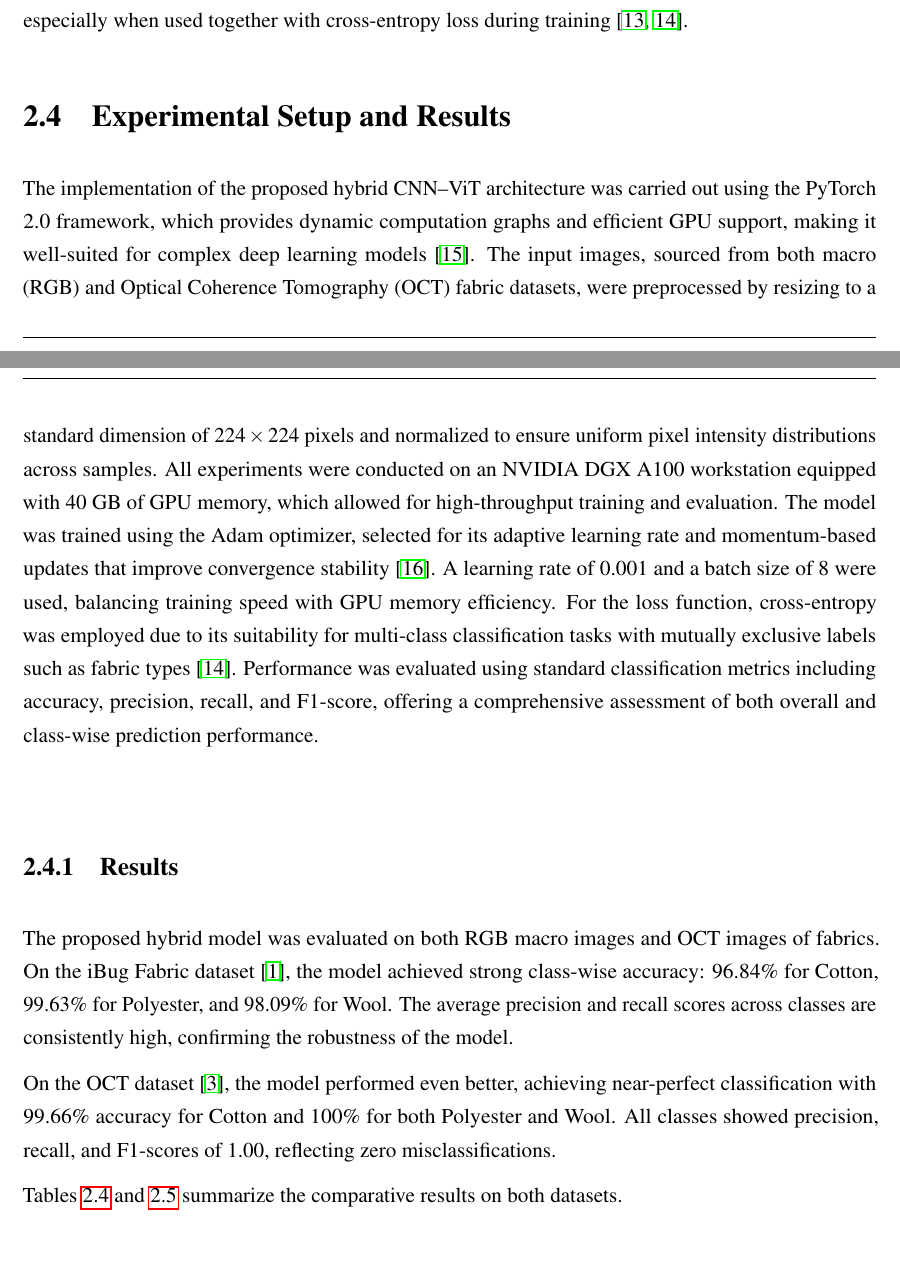
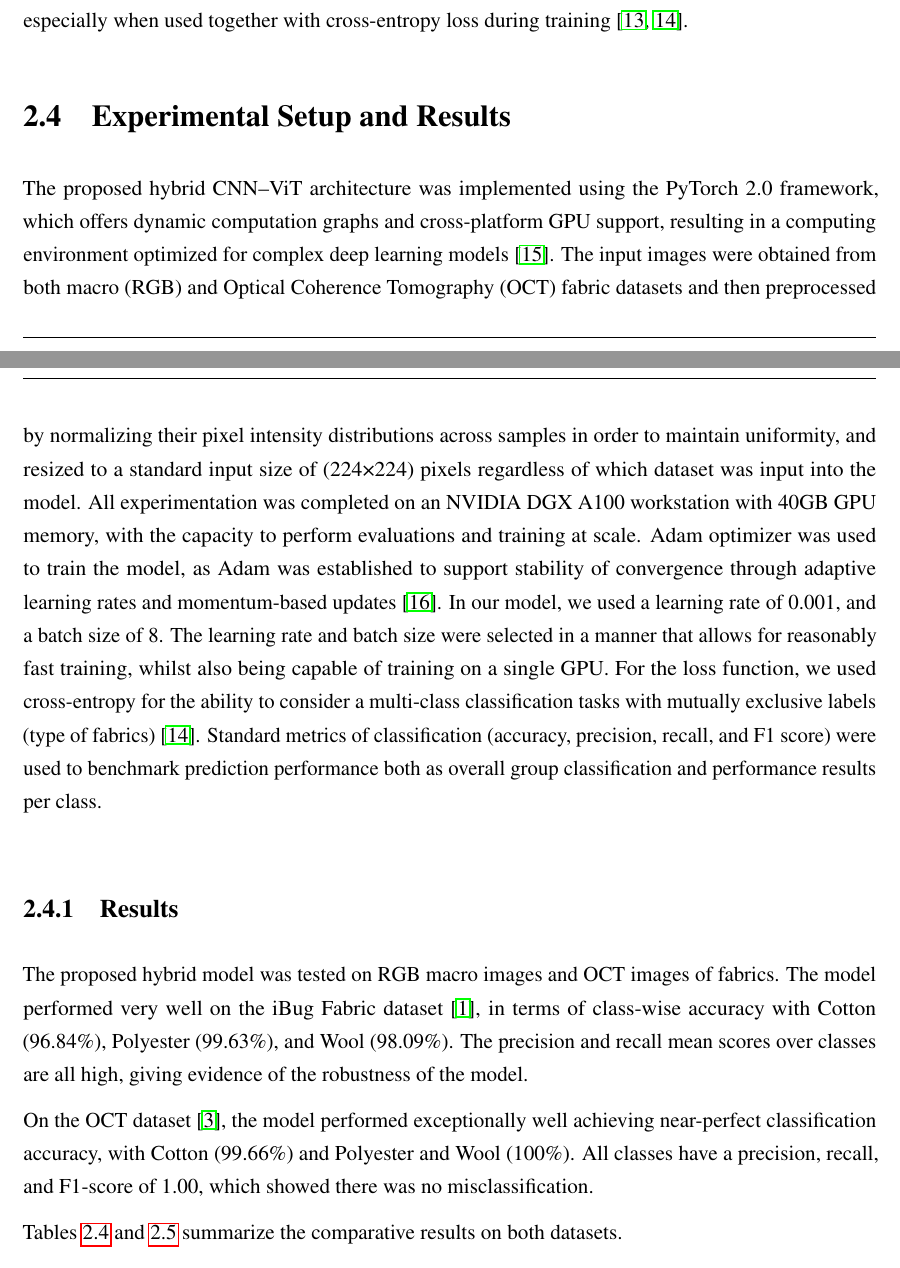
Before and after one commit to MayankJatav/MastersThesis, a LaTeX thesis (thesis.tex, which reads contents/fabric_classification/results.tex): two parts of pages 34 and 35 of 68, joined at a grey line, cut so that both start at the same text. Compiled offline with pdfLaTeX.

Commit message:
Humanized The Results In Fabrics

```diff
--- a/contents/fabric_classification/results.tex
+++ b/contents/fabric_classification/results.tex
@@ -1,12 +1,12 @@
 \section{Experimental Setup and Results}
 
-The implementation of the proposed hybrid CNN–ViT architecture was carried out using the PyTorch 2.0 framework, which provides dynamic computation graphs and efficient GPU support, making it well-suited for complex deep learning models~\cite{paszke2019pytorch}. The input images, sourced from both macro (RGB) and Optical Coherence Tomography (OCT) fabric datasets, were preprocessed by resizing to a standard dimension of $224 \times 224$ pixels and normalized to ensure uniform pixel intensity distributions across samples. All experiments were conducted on an NVIDIA DGX A100 workstation equipped with 40 GB of GPU memory, which allowed for high-throughput training and evaluation. The model was trained using the Adam optimizer, selected for its adaptive learning rate and momentum-based updates that improve convergence stability~\cite{kingma2014adam}. A learning rate of 0.001 and a batch size of 8 were used, balancing training speed with GPU memory efficiency. For the loss function, cross-entropy was employed due to its suitability for multi-class classification tasks with mutually exclusive labels such as fabric types~\cite{goodfellow2016deep}. Performance was evaluated using standard classification metrics including accuracy, precision, recall, and F1-score, offering a comprehensive assessment of both overall and class-wise prediction performance.
+The proposed hybrid CNN–ViT architecture was implemented using the PyTorch 2.0 framework, which offers dynamic computation graphs and cross-platform GPU support, resulting in a computing environment optimized for complex deep learning models~\cite{paszke2019pytorch}. The input images were obtained from both macro (RGB) and Optical Coherence Tomography (OCT) fabric datasets and then preprocessed by normalizing their pixel intensity distributions across samples in order to maintain uniformity, and resized to a standard input size of (224×224) pixels regardless of which dataset was input into the model. All experimentation was completed on an NVIDIA DGX A100 workstation with 40GB GPU memory, with the capacity to perform evaluations and training at scale. Adam optimizer was used to train the model, as Adam was established to support stability of convergence through adaptive learning rates and momentum-based updates~\cite{kingma2014adam}. In our model, we used a learning rate of 0.001, and a batch size of 8. The learning rate and batch size were selected in a manner that allows for reasonably fast training, whilst also being capable of training on a single GPU. For the loss function, we used cross-entropy for the ability to consider a multi-class classification tasks with mutually exclusive labels (type of fabrics)~\cite{goodfellow2016deep}. Standard metrics of classification (accuracy, precision, recall, and F1 score) were used to benchmark prediction performance both as overall group classification and performance results per class.
 
 \subsection{Results}
 
-The proposed hybrid model was evaluated on both RGB macro images and OCT images of fabrics. On the iBug Fabric dataset~\cite{researchgate}, the model achieved strong class-wise accuracy: 96.84\% for Cotton, 99.63\% for Polyester, and 98.09\% for Wool. The average precision and recall scores across classes are consistently high, confirming the robustness of the model.
+The proposed hybrid model was tested on RGB macro images and OCT images of fabrics. The model performed very well on the iBug Fabric dataset~\cite{researchgate}, in terms of class-wise accuracy with Cotton (96.84\%), Polyester (99.63\%), and Wool (98.09\%). The precision and recall mean scores over classes are all high, giving evidence of the robustness of the model.
 
-On the OCT dataset~\cite{kampouris2016fine}, the model performed even better, achieving near-perfect classification with 99.66\% accuracy for Cotton and 100\% for both Polyester and Wool. All classes showed precision, recall, and F1-scores of 1.00, reflecting zero misclassifications.
+On the OCT dataset~\cite{kampouris2016fine}, the model performed exceptionally well achieving near-perfect classification accuracy, with Cotton (99.66\%) and Polyester and Wool (100\%). All classes have a precision, recall, and F1-score of 1.00, which showed there was no misclassification.
 
 Tables~\ref{tab:fabrics_results} and~\ref{tab:oct_results} summarize the comparative results on both datasets.
 
```
